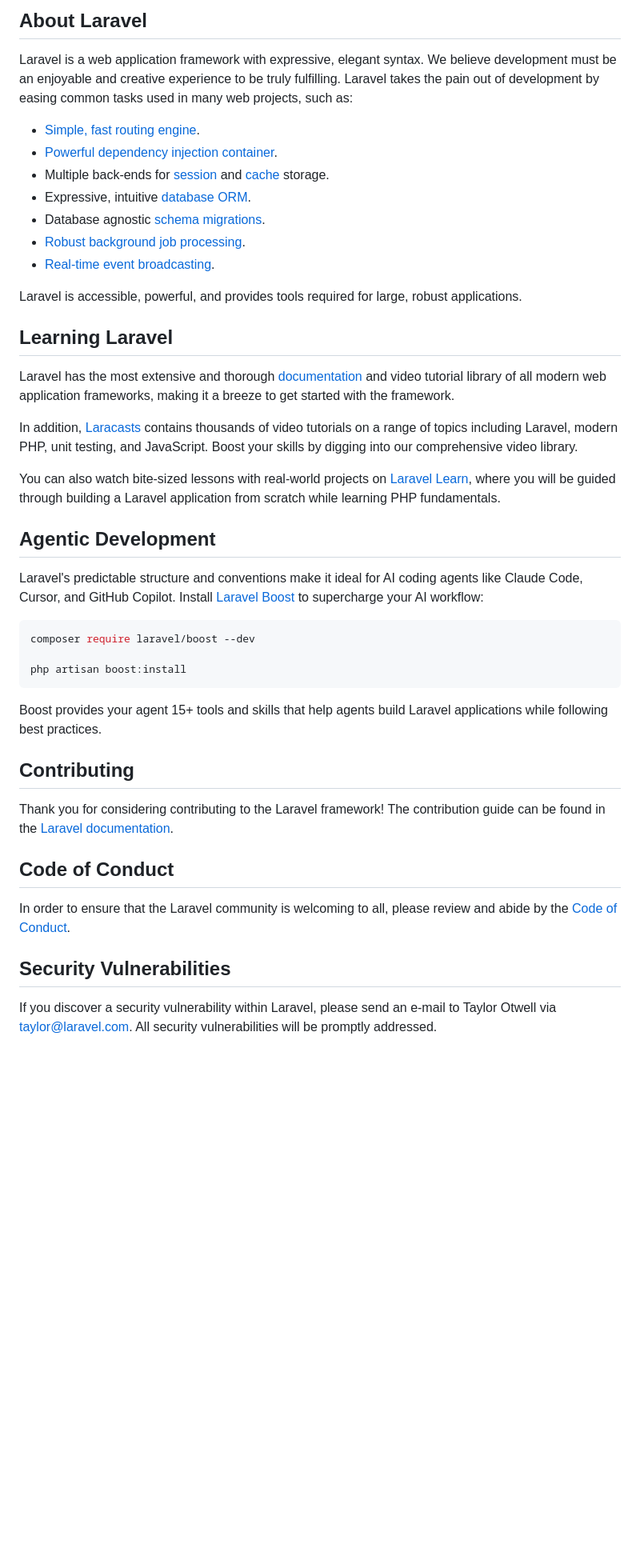
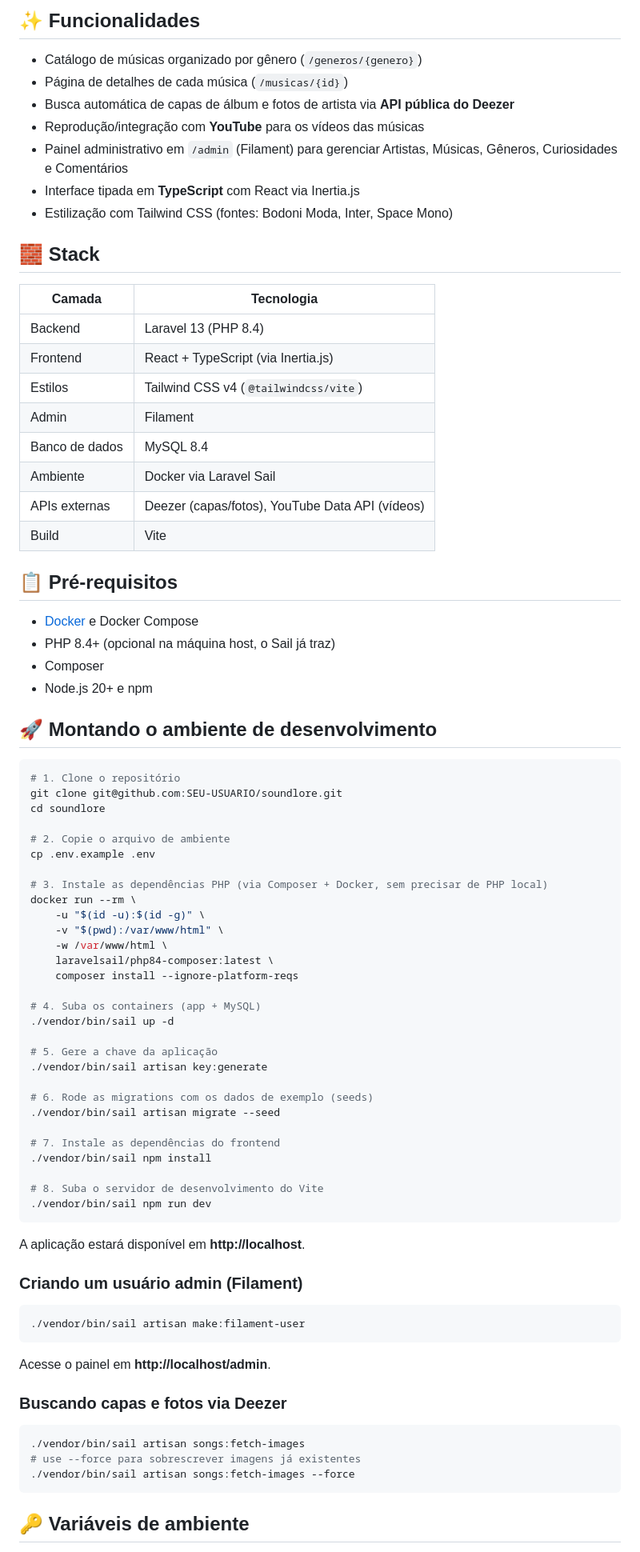
Before and after one commit to Mayza414/soundlore, a Markdown page: README.md, the part around one of its changes. Shown at 80% size. Rendered like a GitHub page; blank space fills up the shorter version.

Commit message:
docs: adiciona README completo

````diff
--- a/README.md
+++ b/README.md
@@ -9,47 +4,85 @@
 
-## About Laravel
+## ✨ Funcionalidades
 
-Laravel is a web application framework with expressive, elegant syntax. We believe development must be an enjoyable and creative experience to be truly fulfilling. Laravel takes the pain out of development by easing common tasks used in many web projects, such as:
+- Catálogo de músicas organizado por gênero (`/generos/{genero}`)
+- Página de detalhes de cada música (`/musicas/{id}`)
+- Busca automática de capas de álbum e fotos de artista via **API pública do Deezer**
+- Reprodução/integração com **YouTube** para os vídeos das músicas
+- Painel administrativo em `/admin` (Filament) para gerenciar Artistas, Músicas, Gêneros, Curiosidades e Comentários
+- Interface tipada em **TypeScript** com React via Inertia.js
+- Estilização com Tailwind CSS (fontes: Bodoni Moda, Inter, Space Mono)
 
-- [Simple, fast routing engine](https://laravel.com/docs/routing).
-- [Powerful dependency injection container](https://laravel.com/docs/container).
-- Multiple back-ends for [session](https://laravel.com/docs/session) and [cache](https://laravel.com/docs/cache) storage.
-- Expressive, intuitive [database ORM](https://laravel.com/docs/eloquent).
-- Database agnostic [schema migrations](https://laravel.com/docs/migrations).
-- [Robust background job processing](https://laravel.com/docs/queues).
-- [Real-time event broadcasting](https://laravel.com/docs/broadcasting).
+## 🧱 Stack
 
-Laravel is accessible, powerful, and provides tools required for large, robust applications.
+| Camada | Tecnologia |
+|---|---|
+| Backend | Laravel 13 (PHP 8.4) |
+| Frontend | React + TypeScript (via Inertia.js) |
+| Estilos | Tailwind CSS v4 (`@tailwindcss/vite`) |
+| Admin | Filament |
+| Banco de dados | MySQL 8.4 |
+| Ambiente | Docker via Laravel Sail |
+| APIs externas | Deezer (capas/fotos), YouTube Data API (vídeos) |
+| Build | Vite |
 
-## Learning Laravel
+## 📋 Pré-requisitos
 
-Laravel has the most extensive and thorough [documentation](https://laravel.com/docs) and video tutorial library of all modern web application frameworks, making it a breeze to get started with the framework.
+- [Docker](https://www.docker.com/) e Docker Compose
+- PHP 8.4+ (opcional na máquina host, o Sail já traz)
+- Composer
+- Node.js 20+ e npm
 
-In addition, [Laracasts](https://laracasts.com) contains thousands of video tutorials on a range of topics including Laravel, modern PHP, unit testing, and JavaScript. Boost your skills by digging into our comprehensive video library.
-
-You can also watch bite-sized lessons with real-world projects on [Laravel Learn](https://laravel.com/learn), where you will be guided through building a Laravel application from scratch while learning PHP fundamentals.
-
-## Agentic Development
-
-Laravel's predictable structure and conventions make it ideal for AI coding agents like Claude Code, Cursor, and GitHub Copilot. Install [Laravel Boost](https://laravel.com/docs/ai) to supercharge your AI workflow:
+## 🚀 Montando o ambiente de desenvolvimento
 
 ```bash
-composer require laravel/boost --dev
+# 1. Clone o repositório
+git clone git@github.com:SEU-USUARIO/soundlore.git
+cd soundlore
 
-php artisan boost:install
+# 2. Copie o arquivo de ambiente
+cp .env.example .env
+
+# 3. Instale as dependências PHP (via Composer + Docker, sem precisar de PHP local)
+docker run --rm \
+    -u "$(id -u):$(id -g)" \
+    -v "$(pwd):/var/www/html" \
+    -w /var/www/html \
+    laravelsail/php84-composer:latest \
+    composer install --ignore-platform-reqs
+
+# 4. Suba os containers (app + MySQL)
+./vendor/bin/sail up -d
+
+# 5. Gere a chave da aplicação
+./vendor/bin/sail artisan key:generate
+
+# 6. Rode as migrations com os dados de exemplo (seeds)
+./vendor/bin/sail artisan migrate --seed
+
+# 7. Instale as dependências do frontend
+./vendor/bin/sail npm install
+
+# 8. Suba o servidor de desenvolvimento do Vite
+./vendor/bin/sail npm run dev
 ```
 
-Boost provides your agent 15+ tools and skills that help agents build Laravel applications while following best practices.
+A aplicação estará disponível em **http://localhost**.
 
-## Contributing
+### Criando um usuário admin (Filament)
 
-Thank you for considering contributing to the Laravel framework! The contribution guide can be found in the [Laravel documentation](https://laravel.com/docs/contributions).
+```bash
+./vendor/bin/sail artisan make:filament-user
+```
 
-## Code of Conduct
+Acesse o painel em **http://localhost/admin**.
 
-In order to ensure that the Laravel community is welcoming to all, please review and abide by the [Code of Conduct](https://laravel.com/docs/contributions#code-of-conduct).
+### Buscando capas e fotos via Deezer
 
-## Security Vulnerabilities
+```bash
+./vendor/bin/sail artisan songs:fetch-images
+# use --force para sobrescrever imagens já existentes
+./vendor/bin/sail artisan songs:fetch-images --force
+```
 
-If you discover a security vulnerability within Laravel, please send an e-mail to Taylor Otwell via [taylor@laravel.com](mailto:taylor@laravel.com). All security vulnerabilities will be promptly addressed.
+## 🔑 Variáveis de ambiente
 
````
Also changed, not shown: other parts of README.md (+76 -9 lines).
